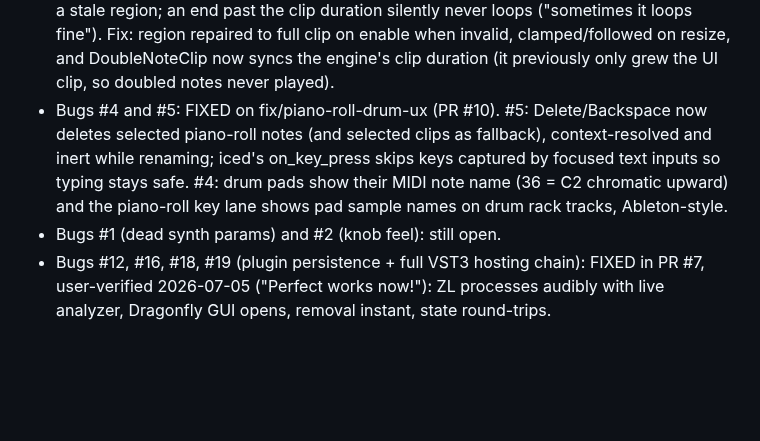
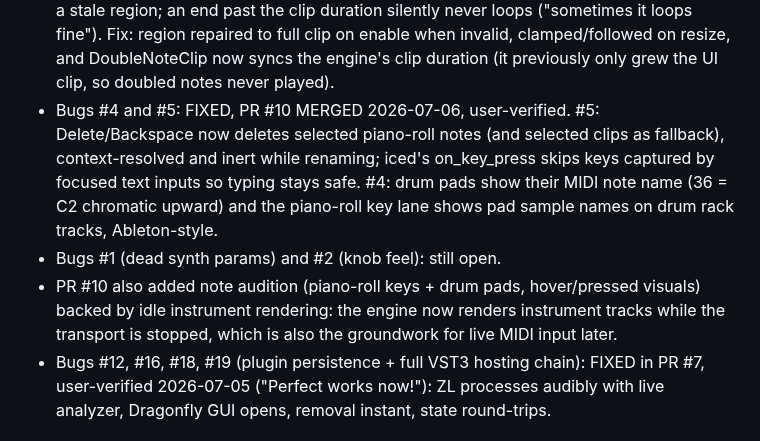
Before and after one commit to alexanderwanyoike/vibez, a Markdown page: .notes/dogfood-2026-07-03.md, the part around the change. Drawn GitHub-style; blank space fills up the shorter version.

Commit message:
docs(notes): PR #10 merged and user-verified

```diff
--- a/.notes/dogfood-2026-07-03.md
+++ b/.notes/dogfood-2026-07-03.md
@@ -380,7 +380,7 @@ Three distinct issues observed:
   enable when invalid, clamped/followed on resize, and DoubleNoteClip
   now syncs the engine's clip duration (it previously only grew the
   UI clip, so doubled notes never played).
-- Bugs #4 and #5: FIXED on fix/piano-roll-drum-ux (PR #10).
+- Bugs #4 and #5: FIXED, PR #10 MERGED 2026-07-06, user-verified.
   #5: Delete/Backspace now deletes selected piano-roll notes (and
   selected clips as fallback), context-resolved and inert while
   renaming; iced's on_key_press skips keys captured by focused text
@@ -388,6 +388,10 @@ Three distinct issues observed:
   name (36 = C2 chromatic upward) and the piano-roll key lane shows
   pad sample names on drum rack tracks, Ableton-style.
 - Bugs #1 (dead synth params) and #2 (knob feel): still open.
+- PR #10 also added note audition (piano-roll keys + drum pads,
+  hover/pressed visuals) backed by idle instrument rendering: the
+  engine now renders instrument tracks while the transport is
+  stopped, which is also the groundwork for live MIDI input later.
 - Bugs #12, #16, #18, #19 (plugin persistence + full VST3 hosting
   chain): FIXED in PR #7, user-verified 2026-07-05 ("Perfect works
   now!"): ZL processes audibly with live analyzer, Dragonfly GUI
```
